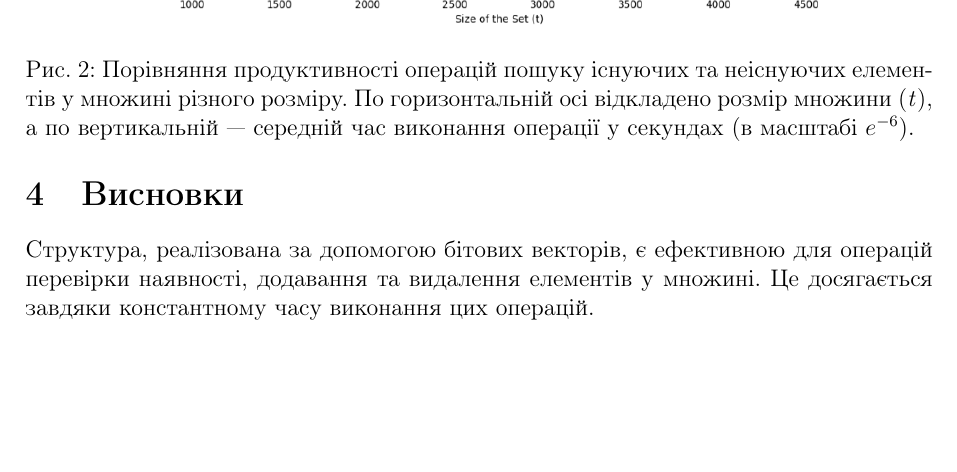
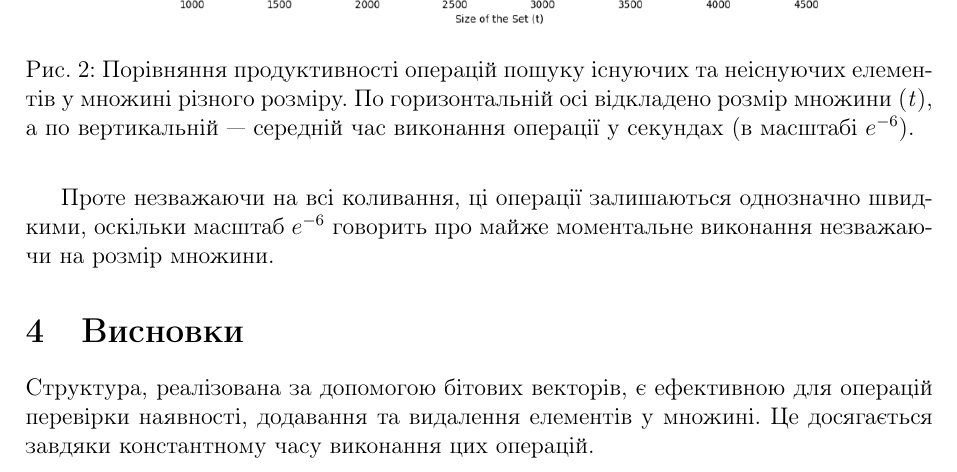
Before and after one commit to gre1wy/AppliedAlgorithms, a LaTeX document (lab1/test.tex): part of page 6 of 6, cut so that both start at the same text, the shorter picture padded with empty space. Compiled offline with pdfLaTeX.

Commit message:
3. add some remark

```diff
--- a/lab1/test.tex
+++ b/lab1/test.tex
@@ -165,6 +165,8 @@
 
 Синя лінія (пошук існуючого елемента) показує більш стабільну поведінку. На розмірах 1000-3000 час виконання знаходиться в межах 1–2 мікросекунд і має незначні коливання. Після 3000 час падає близько до 0, що може свідчити про оптимізацію або стабільну продуктивність у цих умовах.
 
+Проте незважаючи на всі коливання, ці операції залишаються однозначно швидкими, оскільки масштаб \( e^{-6} \) говорить про майже моментальне виконання незважаючи на розмір множини.
+
 \section{Висновки}
 Структура, реалізована за допомогою бітових векторів, є ефективною для операцій перевірки наявності, додавання та видалення елементів у множині. Це досягається завдяки константному часу виконання цих операцій.
 
```
Also changed, not shown: lab1/test.pdf.
